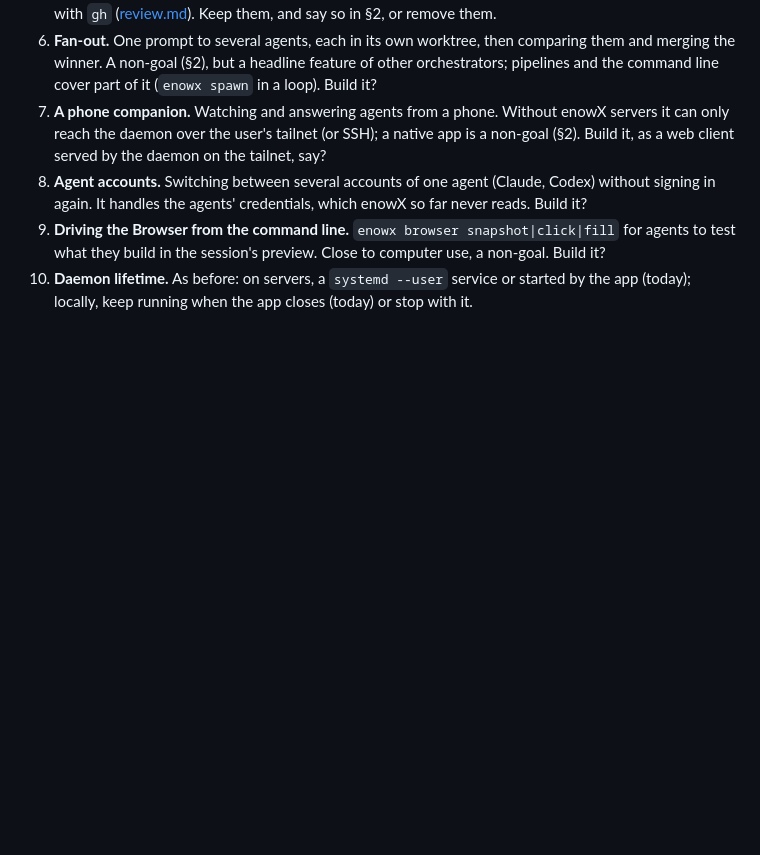
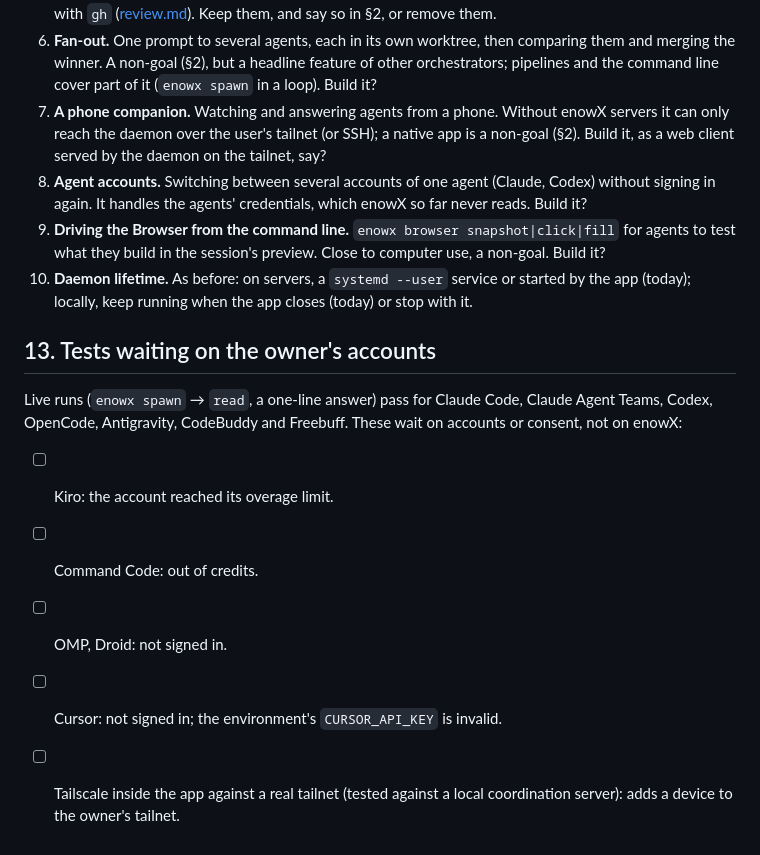
Before and after one commit to CherrylMarbun/enowx, a Markdown page: docs/PLAN.md, the part around the change. GitHub-like rendering; blank space fills up the shorter version.

Commit message:
Note the live tests that wait on accounts
Co-Authored-By: Claude Opus 5.5 (1M context) <noreply@anthropic.com>

```diff
--- a/docs/PLAN.md
+++ b/docs/PLAN.md
@@ -405,3 +405,13 @@ For the owner to decide:
 8. **Agent accounts.** Switching between several accounts of one agent (Claude, Codex) without signing in again. It handles the agents' credentials, which enowX so far never reads. Build it?
 9. **Driving the Browser from the command line.** `enowx browser snapshot|click|fill` for agents to test what they build in the session's preview. Close to computer use, a non-goal. Build it?
 10. **Daemon lifetime.** As before: on servers, a `systemd --user` service or started by the app (today); locally, keep running when the app closes (today) or stop with it.
+
+## 13. Tests waiting on the owner's accounts
+
+Live runs (`enowx spawn` → `read`, a one-line answer) pass for Claude Code, Claude Agent Teams, Codex, OpenCode, Antigravity, CodeBuddy and Freebuff. These wait on accounts or consent, not on enowX:
+
+- [ ] Kiro: the account reached its overage limit.
+- [ ] Command Code: out of credits.
+- [ ] OMP, Droid: not signed in.
+- [ ] Cursor: not signed in; the environment's `CURSOR_API_KEY` is invalid.
+- [ ] Tailscale inside the app against a real tailnet (tested against a local coordination server): adds a device to the owner's tailnet.
```
